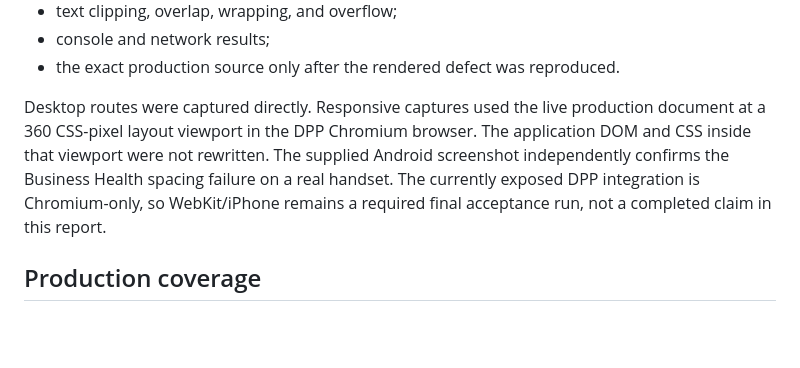
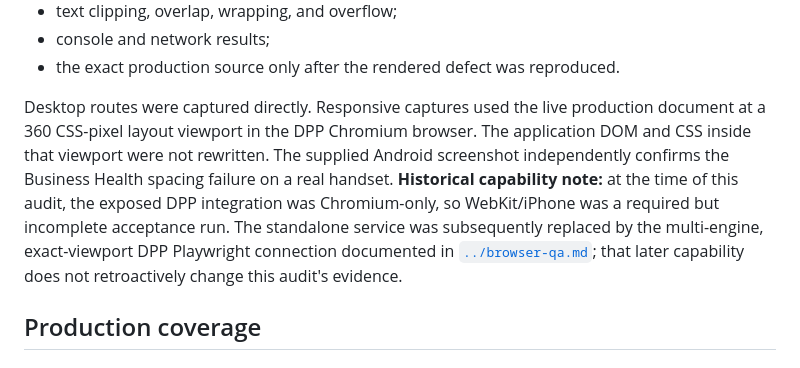
Before and after one commit to PacoCotera/dpp-analytics, a Markdown page: docs/audits/dpp-production-ui-ux-interaction-audit-2026-08-29.md, the part around the change. GitHub-like rendering; blank space fills up the shorter version.

Commit message:
docs: clarify Playwright ownership in docs/audits/dpp-production-ui-ux-interaction-audit-2026-08-29.md

```diff
--- a/docs/audits/dpp-production-ui-ux-interaction-audit-2026-08-29.md
+++ b/docs/audits/dpp-production-ui-ux-interaction-audit-2026-08-29.md
@@ -74,7 +74,7 @@ For each route and interactive state, the audit checked:
 - console and network results;
 - the exact production source only after the rendered defect was reproduced.
 
-Desktop routes were captured directly. Responsive captures used the live production document at a 360 CSS-pixel layout viewport in the DPP Chromium browser. The application DOM and CSS inside that viewport were not rewritten. The supplied Android screenshot independently confirms the Business Health spacing failure on a real handset. The currently exposed DPP integration is Chromium-only, so WebKit/iPhone remains a required final acceptance run, not a completed claim in this report.
+Desktop routes were captured directly. Responsive captures used the live production document at a 360 CSS-pixel layout viewport in the DPP Chromium browser. The application DOM and CSS inside that viewport were not rewritten. The supplied Android screenshot independently confirms the Business Health spacing failure on a real handset. **Historical capability note:** at the time of this audit, the exposed DPP integration was Chromium-only, so WebKit/iPhone was a required but incomplete acceptance run. The standalone service was subsequently replaced by the multi-engine, exact-viewport DPP Playwright connection documented in [`../browser-qa.md`](../browser-qa.md); that later capability does not retroactively change this audit's evidence.
 
 ## Production coverage
 
```
